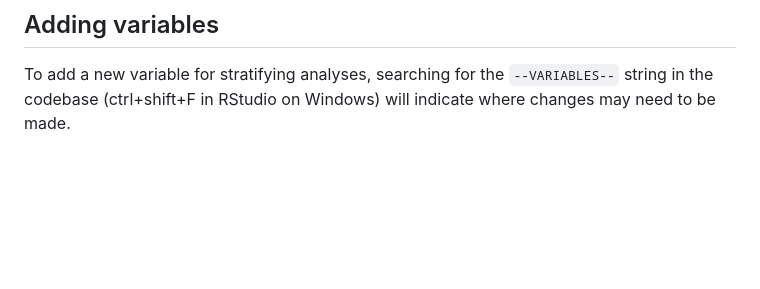
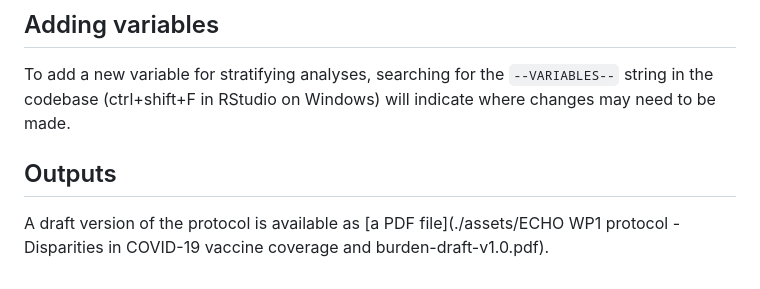
Before and after one commit to opensafely/covid-vaccine-history, a Markdown page: README.md, the part around the change. Drawn GitHub-style; blank space fills up the shorter version.

Commit message:
add link to protocol in README

```diff
--- a/README.md
+++ b/README.md
@@ -75,3 +75,7 @@ The structure of the output directory (not tracked via git) is designed to match
 ## Adding variables
 
 To add a new variable for stratifying analyses, searching for the `--VARIABLES--` string in the codebase (ctrl+shift+F in RStudio on Windows) will indicate where changes may need to be made.
+
+## Outputs
+
+A draft version of the protocol is available as [a PDF file](./assets/ECHO WP1 protocol - Disparities in COVID-19 vaccine coverage and burden-draft-v1.0.pdf).
```
